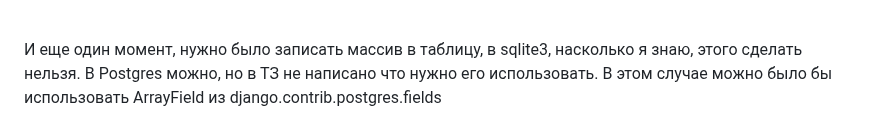
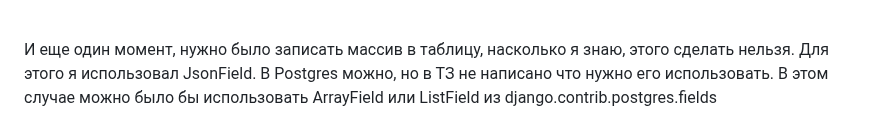
Before and after one commit to letarist/test_ertelecom, a Markdown page: readme.md, the part around the change. GitHub-like rendering.

```diff
--- a/readme.md
+++ b/readme.md
@@ -37,5 +37,5 @@ source env/bin/activate</code></li>
   <code>python manage.py migrate</code></li>
 </ol>
 <br>
-И еще один момент, нужно было записать массив в таблицу, в sqlite3, насколько я знаю, этого сделать нельзя.
-В Postgres можно, но в ТЗ не написано что нужно его использовать. В этом случае можно было бы использовать ArrayField из django.contrib.postgres.fields
+И еще один момент, нужно было записать массив в таблицу, насколько я знаю, этого сделать нельзя. Для этого я использовал JsonField.
+В Postgres можно, но в ТЗ не написано что нужно его использовать. В этом случае можно было бы использовать ArrayField или ListField из django.contrib.postgres.fields
```
